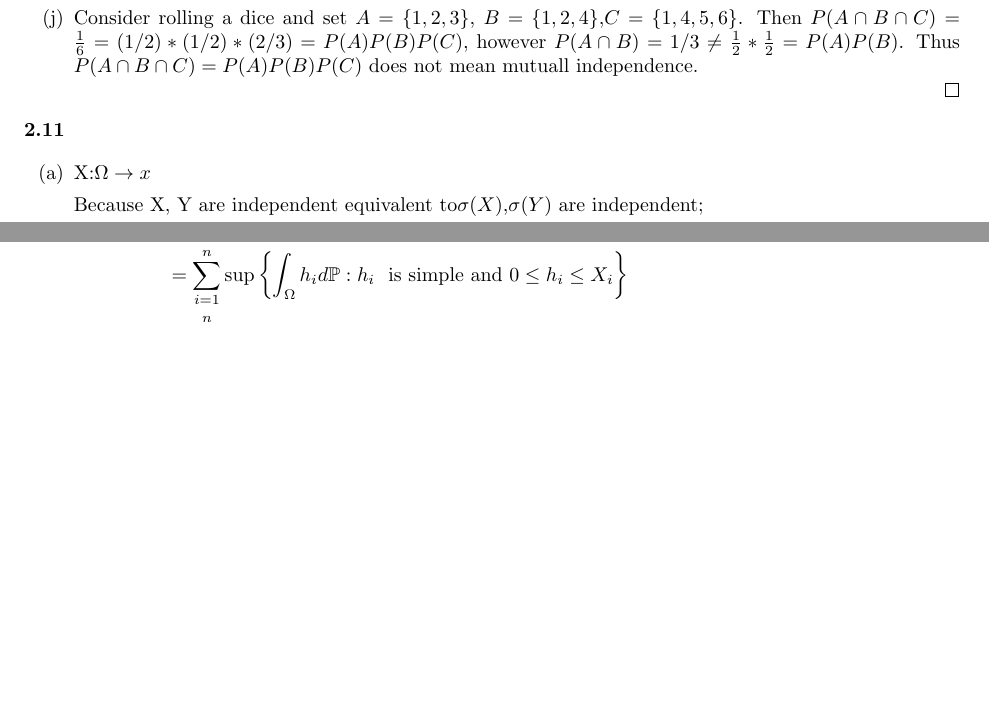
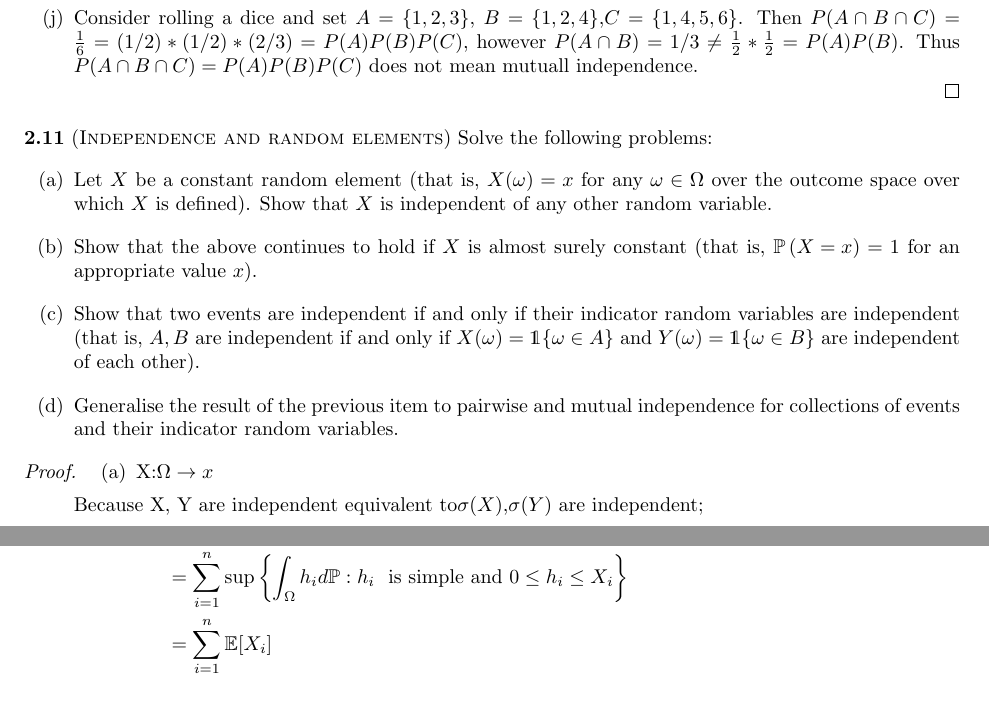
Before and after one commit to shuaili8/Bandit_book_solutions, a LaTeX book (main.tex, which reads Ch2.tex): two parts of pages 7 and 8 of 27 before the commit and two parts of pages 7 and 9 of 27 after it, joined at a grey line, cut so that both start at the same text, the shorter picture padded with empty space. Compiled offline with pdfLaTeX.

Commit message:
2.11 problem

```diff
--- a/Ch2.tex
+++ b/Ch2.tex
@@ -266,6 +266,15 @@ $\Rightarrow P(A \bigcap B)=P(A)P(B)$
 \end{proof}
 
 \noindent\textbf{2.11}
+(\textsc{Independence and random elements}) Solve the following problems:
+\begin{enumerate}
+    \item[(a)] Let $X$ be a constant random element (that is, $X(\omega) = x$ for any $\omega \in \Omega$ over the outcome space over which $X$ is defined). Show that $X$ is independent of any other random variable.
+    \item[(b)] Show that the above continues to hold if $X$ is almost surely constant (that is, $\PP{X=x}=1$ for an appropriate value $x$).
+    \item[(c)] Show that two events are independent if and only if their indicator random variables are independent (that is, $A, B$ are independent if and only if $X(\omega) = \bOne{\omega \in A}$ and $Y(\omega) = \bOne{\omega \in B}$ are independent of each other).
+    \item[(d)] Generalise the result of the previous item to pairwise and mutual independence for collections of events and their indicator random variables.
+\end{enumerate}
+
+\begin{proof}
 
 \begin{enumerate}
     \item[(a)]X:$\Omega\rightarrow x$
--- a/main.tex
+++ b/main.tex
@@ -10,6 +10,7 @@
 \usepackage{array}
 \usepackage{latexsym}
 \usepackage{tabularx}
+\usepackage{dsfont}
 
 \usepackage{tabularx} % extra features for tabular environment
 \usepackage{amsmath}  % improve math presentation
@@ -43,6 +44,8 @@
 \newcommand{\norm}[1]{\left\| #1 \right\|}
 \newcommand{\set}[1]{\left\{ #1 \right\}}
 
+\newcommand{\bOne}[1]{\mathds{1} \! \left\{#1\right\}}
+
 \newtheorem{theorem}{Theorem}
 \newtheorem{lemma}{Lemma}
 \newtheorem{definition}{Definition}
```
Also changed, not shown: Ch2.tex (2 more changed lines).
